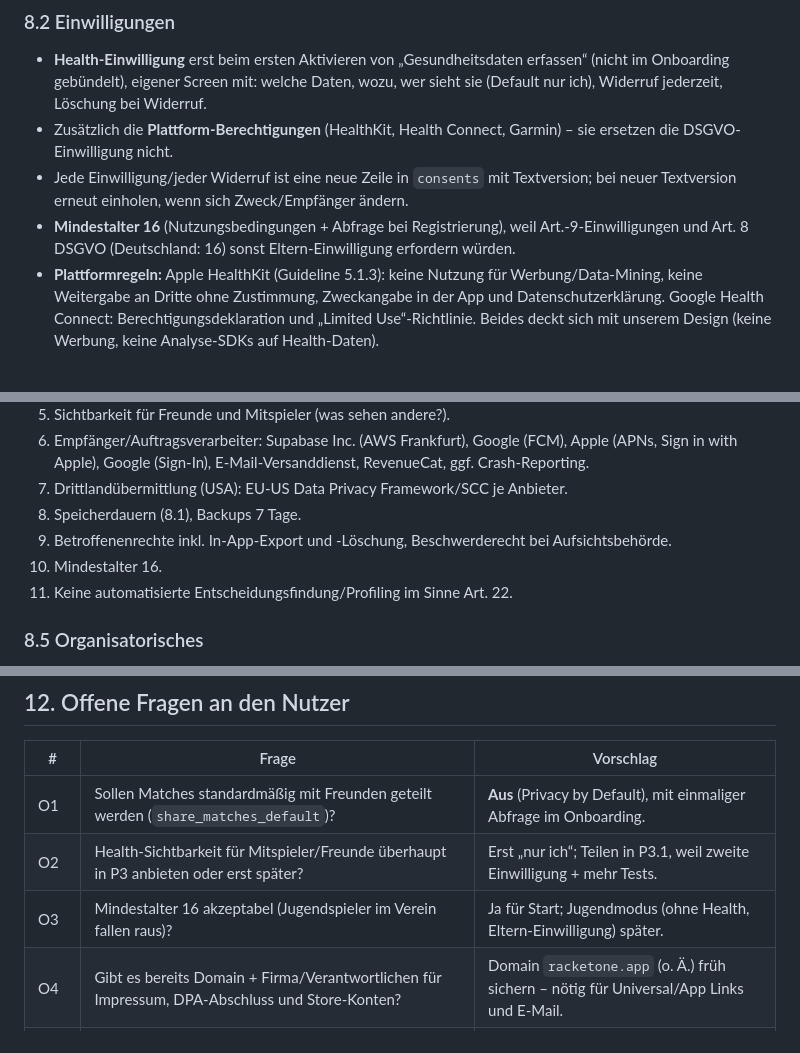
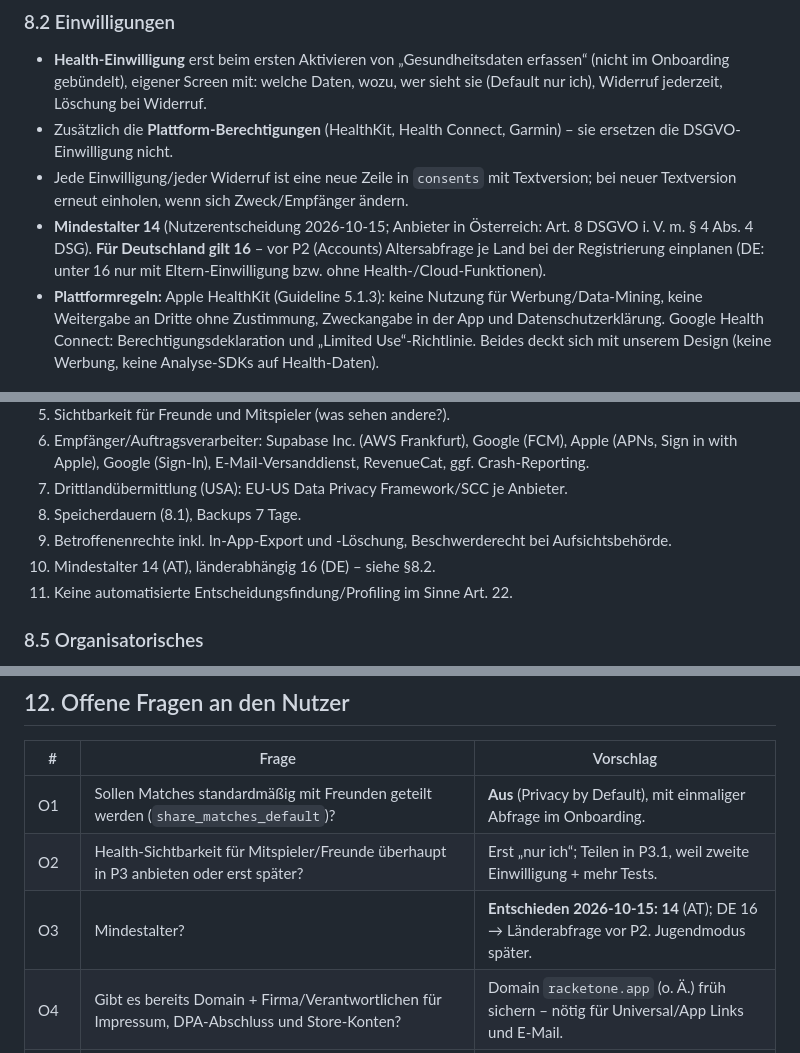
Before and after one commit to thealextd1337-spec/racketone, a Markdown page: docs/03-backend-datenmodell.md, 3 parts joined by grey strips. GitHub-like rendering.

Commit message:
Backend-Doku: Mindestalter 14 (AT), Länderabfrage für DE vor P2
Co-Authored-By: Claude Opus 5.5 <noreply@anthropic.com>

```diff
--- a/docs/03-backend-datenmodell.md
+++ b/docs/03-backend-datenmodell.md
@@ -1148,7 +1148,7 @@ $$;
 - **Health-Einwilligung** erst beim ersten Aktivieren von „Gesundheitsdaten erfassen“ (nicht im Onboarding gebündelt), eigener Screen mit: welche Daten, wozu, wer sieht sie (Default nur ich), Widerruf jederzeit, Löschung bei Widerruf.
 - Zusätzlich die **Plattform-Berechtigungen** (HealthKit, Health Connect, Garmin) – sie ersetzen die DSGVO-Einwilligung nicht.
 - Jede Einwilligung/jeder Widerruf ist eine neue Zeile in `consents` mit Textversion; bei neuer Textversion erneut einholen, wenn sich Zweck/Empfänger ändern.
-- **Mindestalter 16** (Nutzungsbedingungen + Abfrage bei Registrierung), weil Art.-9-Einwilligungen und Art. 8 DSGVO (Deutschland: 16) sonst Eltern-Einwilligung erfordern würden.
+- **Mindestalter 14** (Nutzerentscheidung 2026-10-15; Anbieter in Österreich: Art. 8 DSGVO i. V. m. § 4 Abs. 4 DSG). **Für Deutschland gilt 16** – vor P2 (Accounts) Altersabfrage je Land bei der Registrierung einplanen (DE: unter 16 nur mit Eltern-Einwilligung bzw. ohne Health-/Cloud-Funktionen).
 - **Plattformregeln:** Apple HealthKit (Guideline 5.1.3): keine Nutzung für Werbung/Data-Mining, keine Weitergabe an Dritte ohne Zustimmung, Zweckangabe in der App und Datenschutzerklärung. Google Health Connect: Berechtigungsdeklaration und „Limited Use“-Richtlinie. Beides deckt sich mit unserem Design (keine Werbung, keine Analyse-SDKs auf Health-Daten).
 
 ### 8.3 Betroffenenrechte
@@ -1206,7 +1206,7 @@ Kaskaden im Detail:
 7. Drittlandübermittlung (USA): EU-US Data Privacy Framework/SCC je Anbieter.
 8. Speicherdauern (8.1), Backups 7 Tage.
 9. Betroffenenrechte inkl. In-App-Export und -Löschung, Beschwerderecht bei Aufsichtsbehörde.
-10. Mindestalter 16.
+10. Mindestalter 14 (AT), länderabhängig 16 (DE) – siehe §8.2.
 11. Keine automatisierte Entscheidungsfindung/Profiling im Sinne Art. 22.
 
 ### 8.5 Organisatorisches
@@ -1369,7 +1369,7 @@ Fazit: Das Backend kostet bei 10.000 aktiven Nutzern **unter 1 Cent pro Nutzer u
 |---|---|---|
 | O1 | Sollen Matches standardmäßig mit Freunden geteilt werden (`share_matches_default`)? | **Aus** (Privacy by Default), mit einmaliger Abfrage im Onboarding. |
 | O2 | Health-Sichtbarkeit für Mitspieler/Freunde überhaupt in P3 anbieten oder erst später? | Erst „nur ich“; Teilen in P3.1, weil zweite Einwilligung + mehr Tests. |
-| O3 | Mindestalter 16 akzeptabel (Jugendspieler im Verein fallen raus)? | Ja für Start; Jugendmodus (ohne Health, Eltern-Einwilligung) später. |
+| O3 | Mindestalter? | **Entschieden 2026-10-15: 14** (AT); DE 16 → Länderabfrage vor P2. Jugendmodus später. |
 | O4 | Gibt es bereits Domain + Firma/Verantwortlichen für Impressum, DPA-Abschluss und Store-Konten? | Domain `racketone.app` (o. Ä.) früh sichern – nötig für Universal/App Links und E-Mail. |
 | O5 | Sign-in-with-Apple-Token-Widerruf bei Löschung: Authorization-Code serverseitig speichern (zusätzliche Edge Function beim ersten Login)? | Ja, in P2 einplanen (App-Review-Thema). |
 | O6 | Datenschutzbeauftragter/DSFA: extern beauftragen oder selbst mit Vorlage? | DSFA selbst (DSK-Vorlage), DSB-Pflicht vor P3 prüfen lassen. |
```
